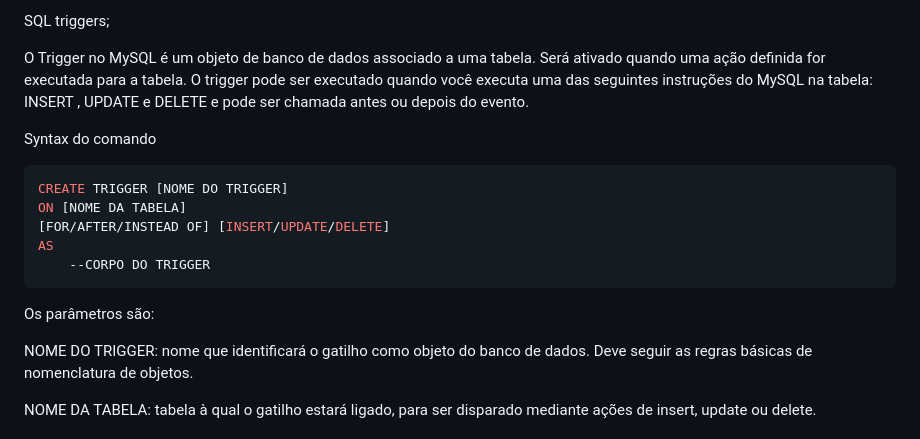
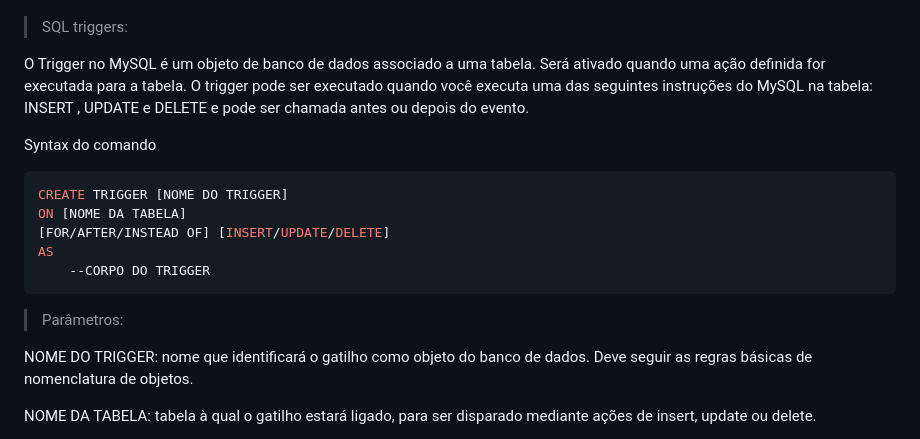
Before and after one commit to Ksanim0/Lab-Web_Edital, a Markdown page: README.md, the part around one of its changes. Drawn GitHub-style.

````diff
--- a/README.md
+++ b/README.md
@@ -79,9 +79,11 @@ https://youtu.be/oYjseP_Qhv4?t=4242)
 
-SQL triggers;
 
-O Trigger no MySQL é um objeto de banco de dados associado a uma tabela. Será ativado quando uma ação definida for executada para a tabela.
- O trigger pode ser executado quando você executa uma das seguintes instruções do MySQL na tabela: INSERT ,
- UPDATE e DELETE e pode ser chamada antes ou depois do evento.
+
+> SQL triggers:
+
+<p> O Trigger no MySQL é um objeto de banco de dados associado a uma tabela. Será ativado quando uma ação definida for executada para a tabela.
+O trigger pode ser executado quando você executa uma das seguintes instruções do MySQL na tabela: INSERT ,
+ UPDATE e DELETE e pode ser chamada antes ou depois do evento. </p>
 
  Syntax do comando
 
@@ -93,7 +95,7 @@ AS
     --CORPO DO TRIGGER
 ```
 
-Os parâmetros são:
+> Parâmetros:
 
 NOME DO TRIGGER: nome que identificará o gatilho como objeto do banco de dados. Deve seguir as regras básicas de nomenclatura de objetos.
 
````
Also changed, not shown: other parts of README.md (+1 -1 lines).
